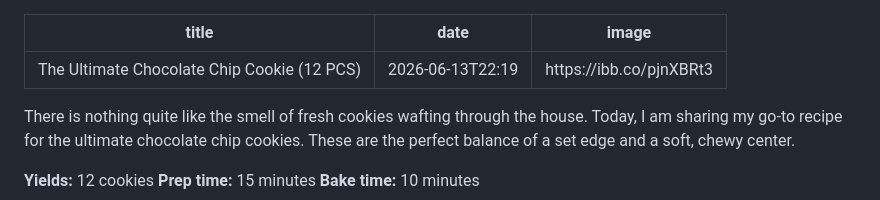
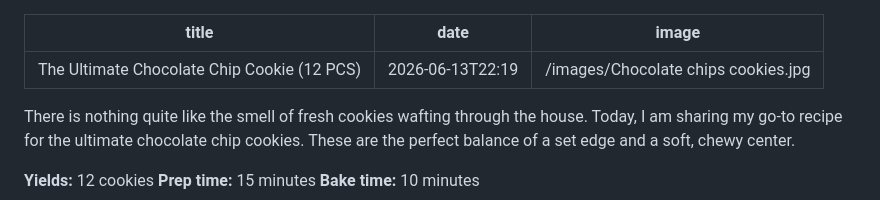
Before and after one commit to ecv190250/bakes-by-sen, a Markdown page: blog/the-ultimate-chocolate-chip-cookie-12-pcs.md, the part around the change. Drawn GitHub-style.

Commit message:
Update Blog “the-ultimate-chocolate-chip-cookie-12-pcs” +1

```diff
--- a/blog/the-ultimate-chocolate-chip-cookie-12-pcs.md
+++ b/blog/the-ultimate-chocolate-chip-cookie-12-pcs.md
@@ -1,7 +1,7 @@
 ---
 title: The Ultimate Chocolate Chip Cookie (12 PCS)
 date: 2026-06-13T22:19
-image: https://ibb.co/pjnXBRt3
+image: /images/Chocolate chips cookies.jpg
 ---
 
 There is nothing quite like the smell of fresh cookies wafting through the house. Today, I am sharing my go-to recipe for the ultimate chocolate chip cookies. These are the perfect balance of a set edge and a soft, chewy center.
```
Also changed, not shown: images/Chocolate chips cookies.jpg (added).
